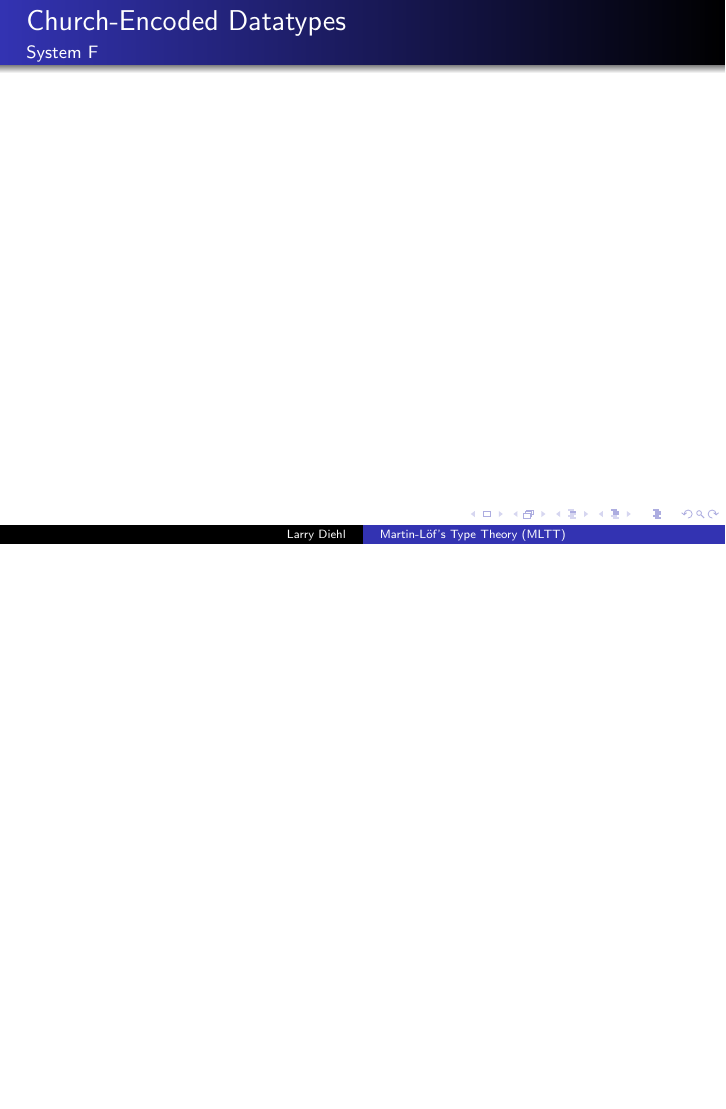
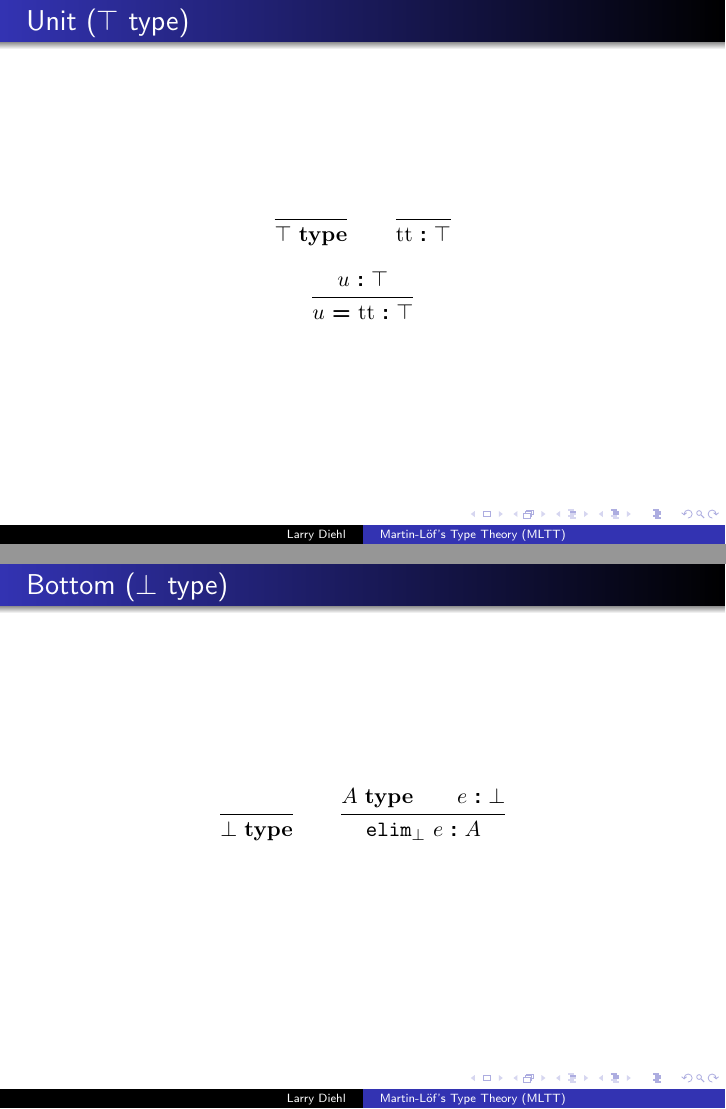
Before and after one commit to larrytheliquid/mltt-lecture, LaTeX slides (slides.tex): page 16 of 18 before the commit and pages 16 and 17 of 20 after it, the two joined at a grey line, the shorter picture padded with empty space. Compiled offline with pdfLaTeX.

Commit message:
top and bot

```diff
--- a/slides.tex
+++ b/slides.tex
@@ -22,6 +22,11 @@
 \newcommand{\fun}[1]{\funv{x}{#1}}
 \newcommand{\app}[2]{\ensuremath{#1~#2}}
 \newcommand{\sub}[2]{\ensuremath{#1[#2/x]}}
+
+\newcommand{\Unit}[0]{\ensuremath{\top}}
+\newcommand{\unit}[0]{\ensuremath{\textrm{tt}}}
+\newcommand{\Bot}[0]{\ensuremath{\bot}}
+\newcommand{\elimBot}[1]{\ensuremath{\texttt{elim}_{\Bot}~#1}}
 
 
 \begin{document}
@@ -239,6 +244,48 @@ $$
 
 \end{frame}
 
+\begin{frame}
+\frametitle{Unit ($\Unit$ type)}
+
+$$
+\inferrule{
+  {}
+}
+{\istype{\Unit}}
+\qquad
+\inferrule{
+  {}
+}
+{\isterm{\unit}{\Unit}}
+$$
+
+$$
+\inferrule{
+  {\isterm{u}{\Unit}}
+}
+{\eqterm{u}{\unit}{\Unit}}
+$$
+
+\end{frame}
+
+\begin{frame}
+\frametitle{Bottom ($\Bot$ type)}
+
+$$
+\inferrule{
+  {}
+}
+{\istype{\Bot}}
+\qquad
+\inferrule{
+  {\istype{A}}
+  \\
+  {\isterm{e}{\Bot}}
+}
+{\isterm{\elimBot{e}}{A}}
+$$
+
+\end{frame}
 
 \begin{frame}
 \frametitle{Church-Encoded Datatypes}
```
